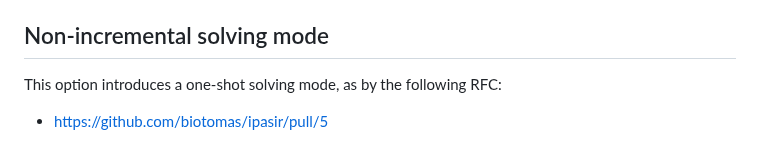
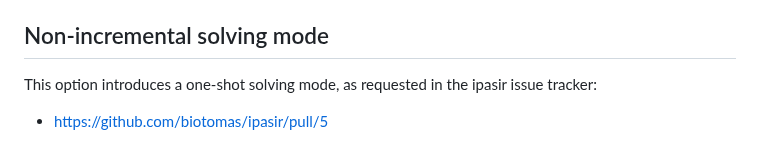
Before and after one commit to ipasir2/ipasir2, a Markdown page: OPTIONS.md, the part around the change. Drawn GitHub-style.

```diff
--- a/OPTIONS.md
+++ b/OPTIONS.md
@@ -89,7 +89,7 @@ In some applications it is forseable which variables can occur in assumptions or
 
 ## Non-incremental solving mode
 
-This option introduces a one-shot solving mode, as by the following RFC:
+This option introduces a one-shot solving mode, as requested in the ipasir issue tracker:
 - https://github.com/biotomas/ipasir/pull/5
 
 In one-shot solving the solver can throw any pre- and inprocessing technique at the instance, regardless of whether the solver is still usable after solving or not.
```
